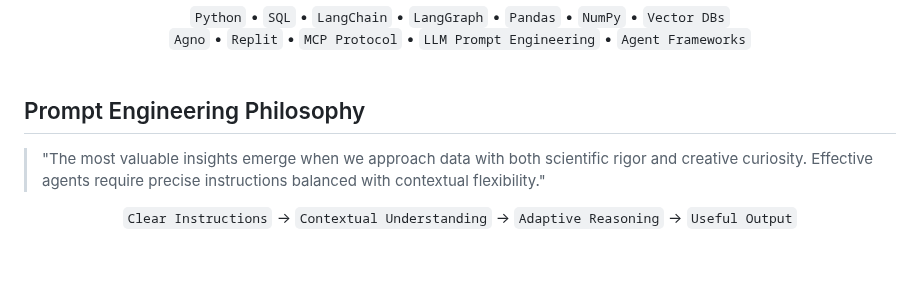
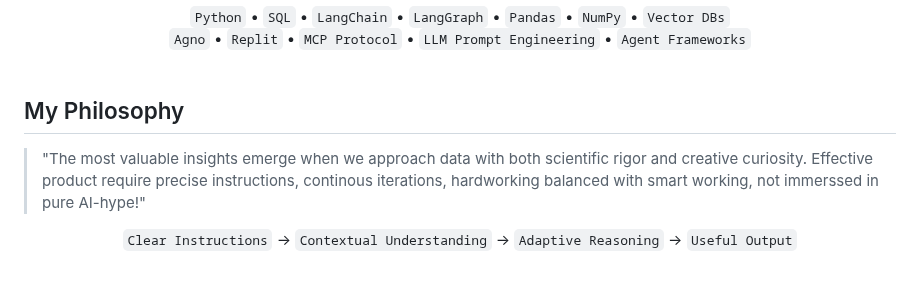
Before and after one commit to vfaraji89/vfaraji89, a Markdown page: README.md, the part around the change. Drawn GitHub-style.

```diff
--- a/README.md
+++ b/README.md
@@ -94,10 +94,10 @@
 
 <br>
 
-<h2>Prompt Engineering Philosophy</h2>
+<h2>My Philosophy</h2>
 
 <blockquote>
-  "The most valuable insights emerge when we approach data with both scientific rigor and creative curiosity. Effective agents require precise instructions balanced with contextual flexibility."
+  "The most valuable insights emerge when we approach data with both scientific rigor and creative curiosity. Effective product require precise instructions, continous iterations, hardworking balanced with smart working, not immerssed in pure AI-hype!"
 </blockquote>
 
 <div align="center">
```
